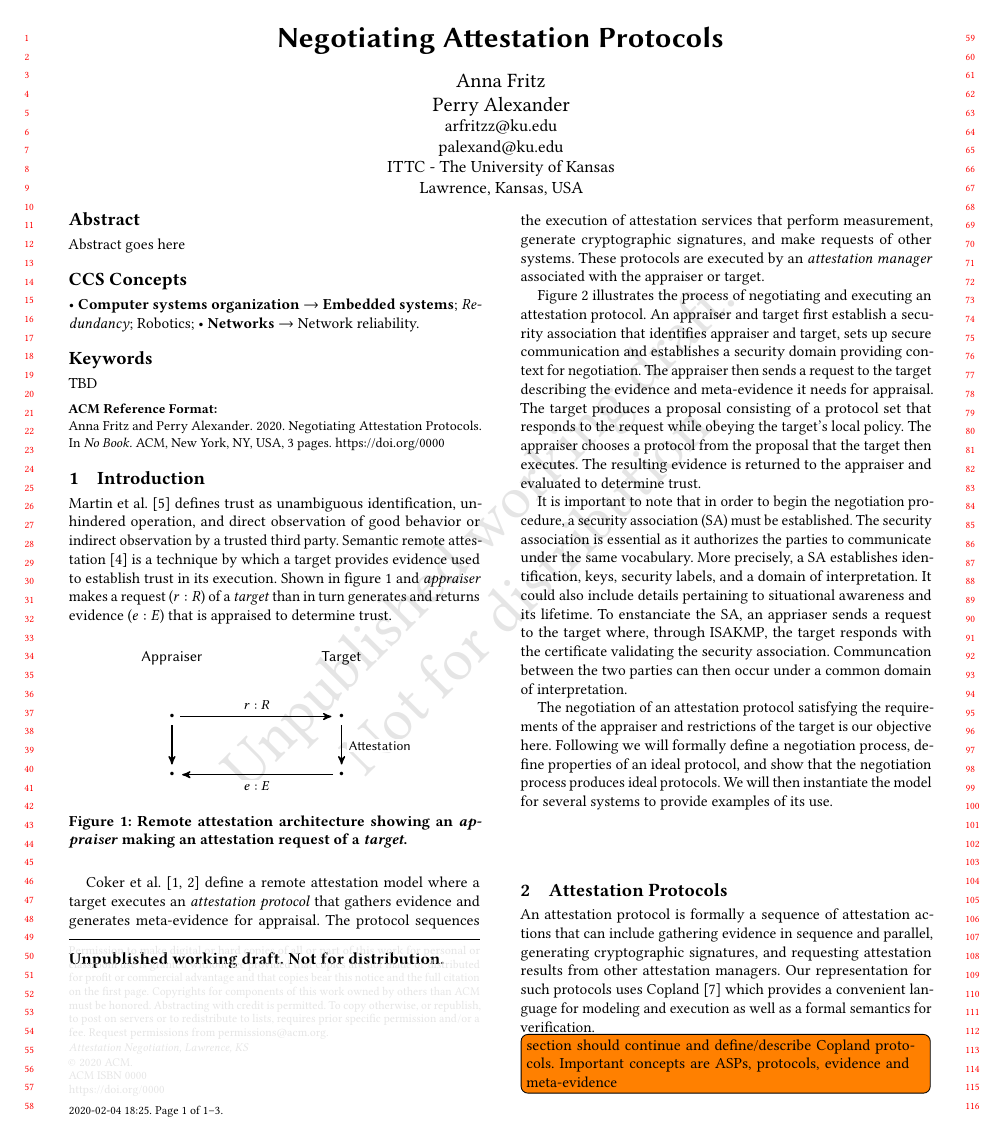
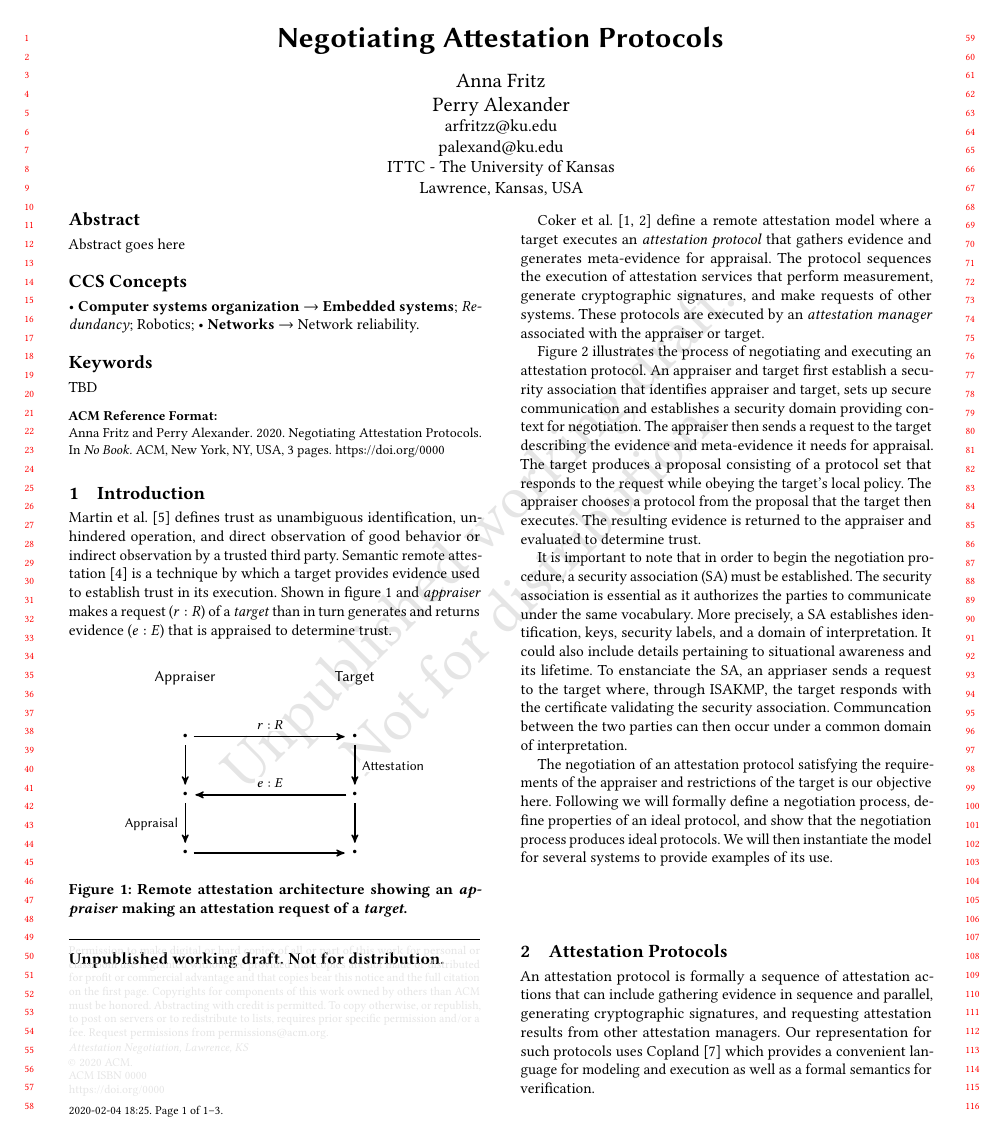
Before and after one commit to ku-sldg/negotiation20, a LaTeX paper (negotiation20.tex, which reads architecture-fig.tex): page 1 of 3. Compiled offline with pdfLaTeX.

Commit message:
More updates to first figure

```diff
--- a/architecture-fig.tex
+++ b/architecture-fig.tex
@@ -10,14 +10,17 @@
   \node[main node] (RREQ) [below of=TARTITLE] {\textbullet};
   \node[main node] (REV) [below of=SREQ] {\textbullet};
   \node[main node] (SEV) [below of=RREQ] {\textbullet};
-%  \node[io node] (IN) [above of=NM] {$r:R$};
-%  \node[io node] (OUT) [below of=NM] {$\mathtt{Trust?}$};
+  \node[main node] (APP) [below of=REV] {\textbullet};
+  \node[main node] (NONE) [below of=SEV] {\textbullet};
 
   \path[every node/.style={font=\sffamily\small, fill=white,inner sep=1pt}]
     (SREQ) edge node[above=1mm] {$r:R$} (RREQ)
-    (SEV) edge node[below=1mm] {$e:E$} (REV)
+    (SEV) edge node[above=1mm] {$e:E$} (REV)
+    (APP) edge (NONE)
     (SREQ) edge (REV)
     (RREQ) edge node[right=1mm] {Attestation} (SEV)
+    (SEV) edge (NONE)
+    (REV) edge node[left=1mm] {Appraisal} (APP)
     ;
 \end{tikzpicture}
 
```
